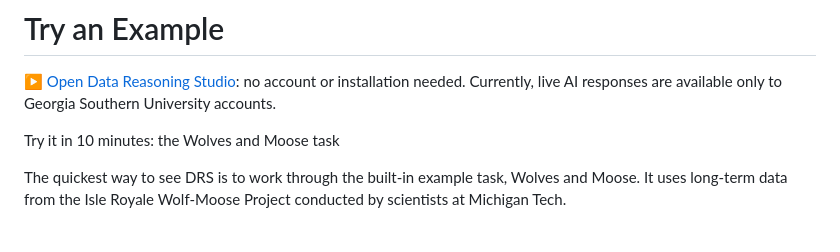
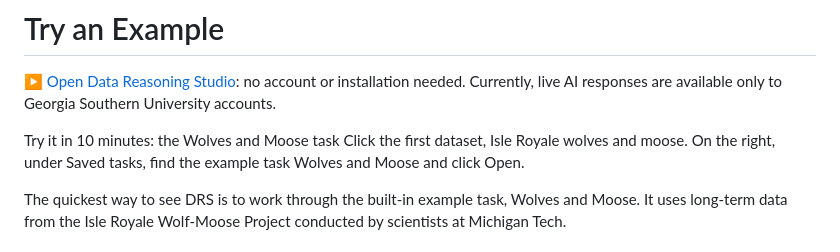
Before and after one commit to huijin5859/data-reasoning-studio, a Markdown page: README.md, the part around the change. Rendered like a GitHub page.

```diff
--- a/README.md
+++ b/README.md
@@ -11,6 +11,7 @@ DRS is in early development. It is being built with teachers and families, with
 [▶ Open Data Reasoning Studio](https://huijin5859.github.io/data-reasoning-studio/): no account or installation needed. Currently, live AI responses are available only to Georgia Southern University accounts.
 
 Try it in 10 minutes: the Wolves and Moose task
+Click the first dataset, Isle Royale wolves and moose. On the right, under Saved tasks, find the example task Wolves and Moose and click Open.
 
 The quickest way to see DRS is to work through the built-in example task, Wolves and Moose. It uses long-term data from the Isle Royale Wolf-Moose Project conducted by scientists at Michigan Tech.
 
```
